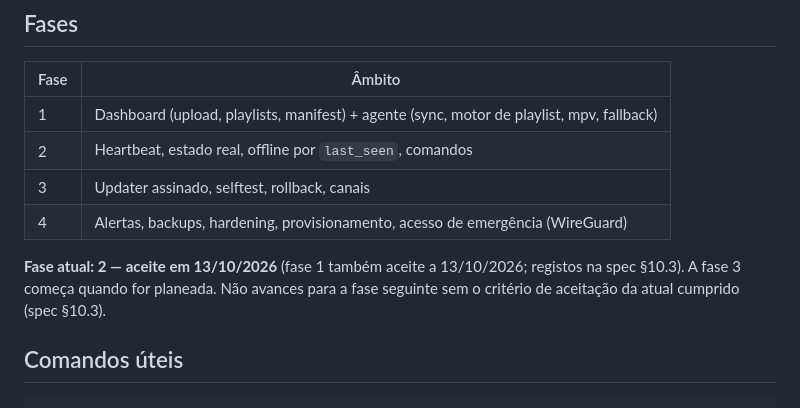
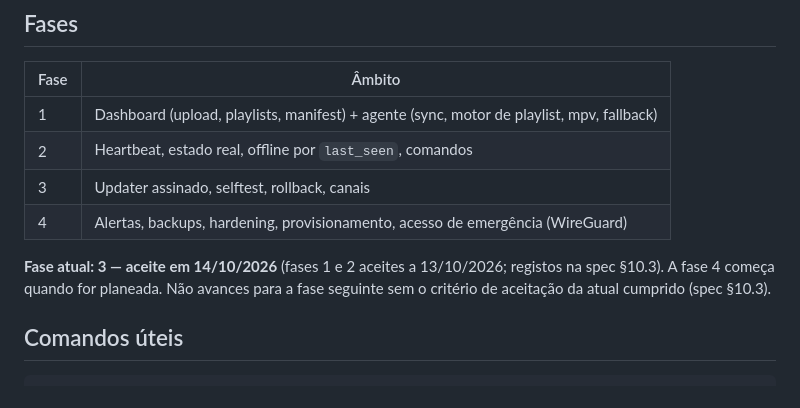
Before and after one commit to osuspiria/coral, a Markdown page: CLAUDE.md, the part around the change. GitHub-like rendering.

```diff
--- a/CLAUDE.md
+++ b/CLAUDE.md
@@ -67,7 +67,7 @@ A especificação completa está em `docs/especificacao-tecnica.md` (v1.2). É a
 | 3 | Updater assinado, selftest, rollback, canais |
 | 4 | Alertas, backups, hardening, provisionamento, acesso de emergência (WireGuard) |
 
-**Fase atual: 2 — aceite em 13/10/2026** (fase 1 também aceite a 13/10/2026; registos na spec §10.3). A fase 3 começa quando for planeada. Não avances para a fase seguinte sem o critério de aceitação da atual cumprido (spec §10.3).
+**Fase atual: 3 — aceite em 14/10/2026** (fases 1 e 2 aceites a 13/10/2026; registos na spec §10.3). A fase 4 começa quando for planeada. Não avances para a fase seguinte sem o critério de aceitação da atual cumprido (spec §10.3).
 
 ## Comandos úteis
 
```
Also changed, not shown: docs/especificacao-tecnica.md (+11 -0 lines).
